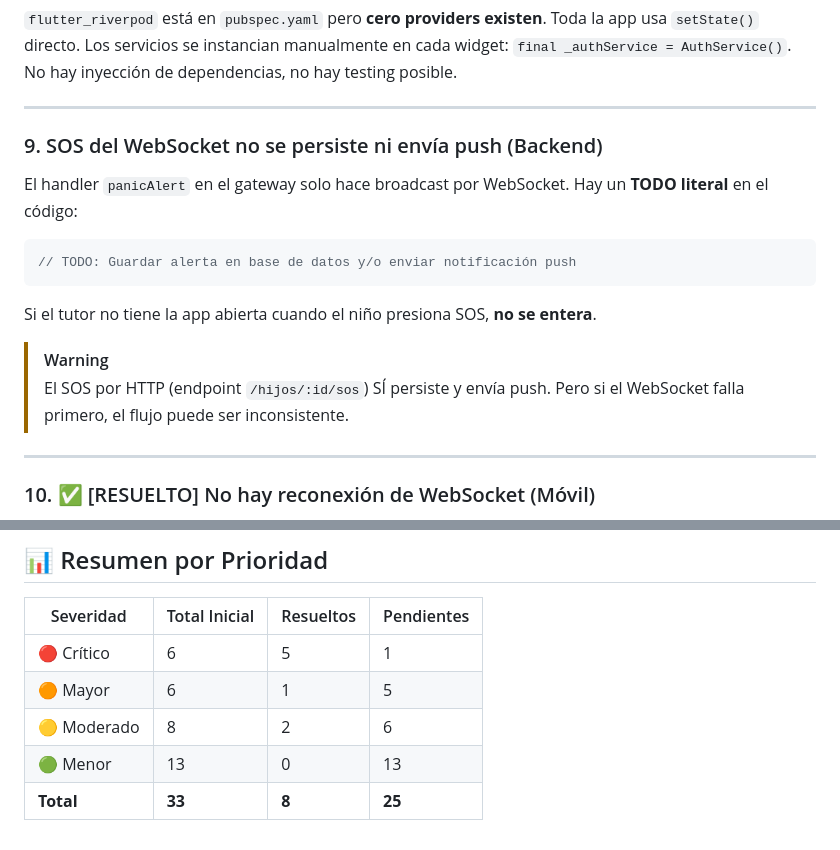
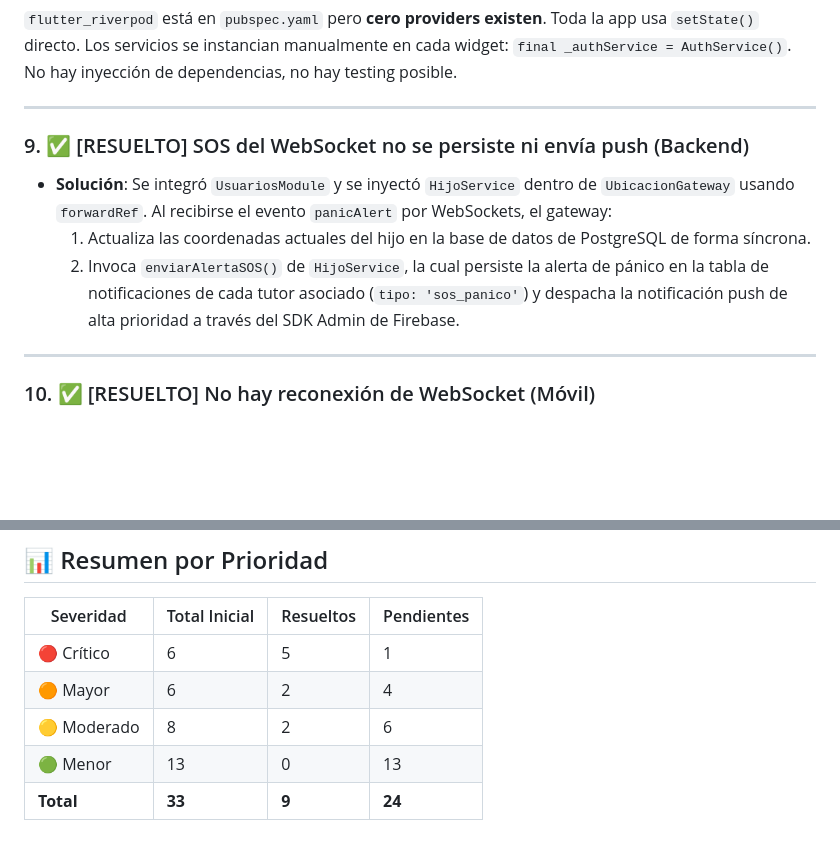
Before and after one commit to KevinAntonio453/Proyecto-SIG, a Markdown page: analysis_report.md, 2 parts joined by grey strips. Rendered like a GitHub page; blank space fills up the shorter version.

Commit message:
docs: check off WebSocket SOS panic alert as resolved

````diff
--- a/analysis_report.md
+++ b/analysis_report.md
@@ -56,15 +56,10 @@ Se analizaron **todos los archivos** del proyecto. Este reporte está organizado
 
 ---
 
-### 9. SOS del WebSocket no se persiste ni envía push (Backend)
-El handler `panicAlert` en el gateway solo hace broadcast por WebSocket. Hay un **TODO literal** en el código:
-```typescript
-// TODO: Guardar alerta en base de datos y/o enviar notificación push
-```
-Si el tutor no tiene la app abierta cuando el niño presiona SOS, **no se entera**.
-
-> [!WARNING]
-> El SOS por HTTP (endpoint `/hijos/:id/sos`) SÍ persiste y envía push. Pero si el WebSocket falla primero, el flujo puede ser inconsistente.
+### 9. ✅ [RESUELTO] SOS del WebSocket no se persiste ni envía push (Backend)
+*   **Solución**: Se integró `UsuariosModule` y se inyectó `HijoService` dentro de `UbicacionGateway` usando `forwardRef`. Al recibirse el evento `panicAlert` por WebSockets, el gateway:
+    1.  Actualiza las coordenadas actuales del hijo en la base de datos de PostgreSQL de forma síncrona.
+    2.  Invoca `enviarAlertaSOS()` de `HijoService`, la cual persiste la alerta de pánico en la tabla de notificaciones de cada tutor asociado (`tipo: 'sos_panico'`) y despacha la notificación push de alta prioridad a través del SDK Admin de Firebase.
 
 ---
 
@@ -173,7 +168,7 @@ No hay throttling en ningún endpoint. Los endpoints sin auth (`verificar-codigo
 | Severidad | Total Inicial | Resueltos | Pendientes |
 |-----------|---------------|-----------|------------|
 | 🔴 Crítico | 6 | 5 | 1 |
-| 🟠 Mayor | 6 | 1 | 5 |
+| 🟠 Mayor | 6 | 2 | 4 |
 | 🟡 Moderado | 8 | 2 | 6 |
 | 🟢 Menor | 13 | 0 | 13 |
-| **Total** | **33** | **8** | **25** |
+| **Total** | **33** | **9** | **24** |
````
